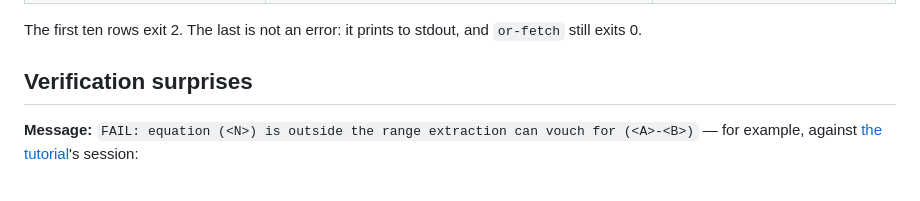
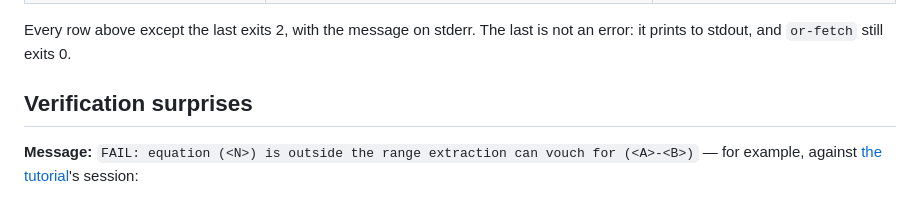
Before and after one commit to junipertcy/refereekit, a Markdown page: docs/troubleshooting.md, the part around the change. Drawn GitHub-style.

Commit message:
docs: troubleshooting — every OpenReview row but the last exits 2
Co-Authored-By: Claude Fable 5 <noreply@anthropic.com>

```diff
--- a/docs/troubleshooting.md
+++ b/docs/troubleshooting.md
@@ -78,8 +78,8 @@ Exit 2, and no row is written.
 | `error: no received notes in theirs/; nothing to analyze` | `or-responses` before any reply exists — `theirs/` is empty | run `or-fetch --number` again once a reply has been posted |
 | `could not confirm these are not your own review, so they were not stored in theirs/:`<br>`  <note-id>-<tcdate>.txt`<br>`check them by hand on forum <forum>` | the lookup for your own anonymous reviewer groups at this submission returned nothing, so refereekit cannot tell your review from a co-referee's and holds every signed-by-a-group `Official_Review` back rather than guess | nothing to fix in refereekit — open the named forum and check each note by hand; the rest of the discussion still arrives |
 
-The first ten rows exit 2. The last is not an error: it prints to stdout,
-and `or-fetch` still exits 0.
+Every row above except the last exits 2, with the message on stderr. The
+last is not an error: it prints to stdout, and `or-fetch` still exits 0.
 
 ## Verification surprises
 
```
